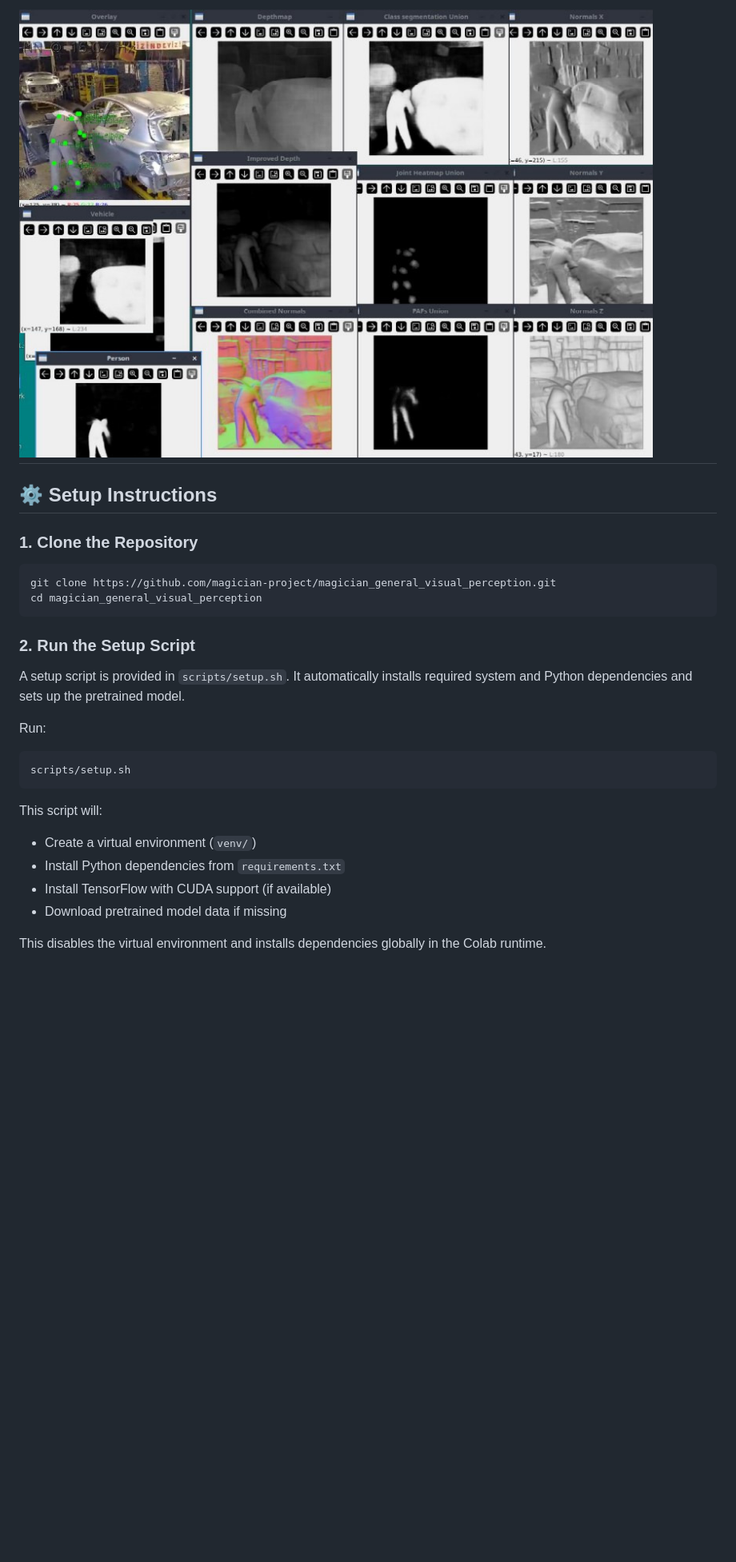
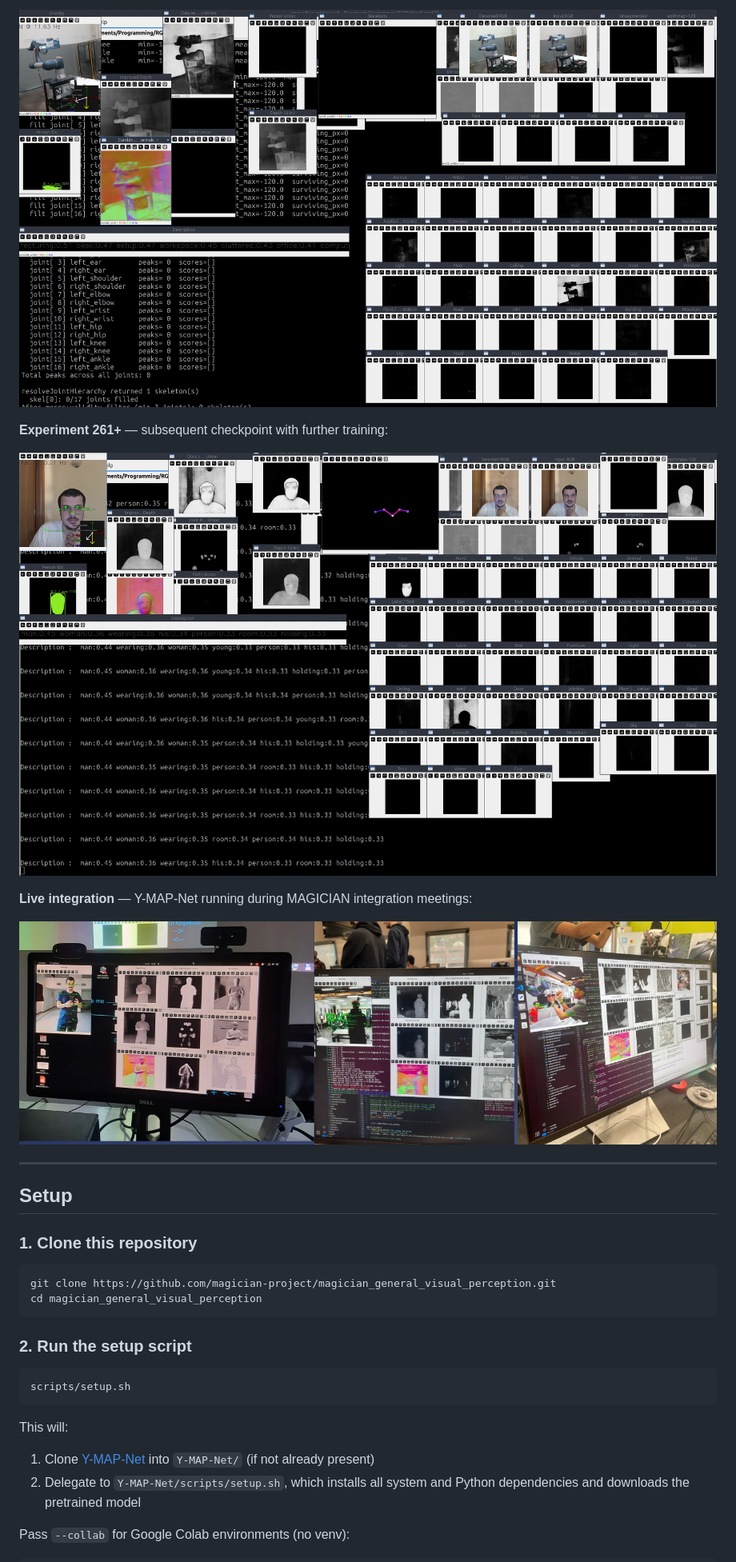
Before and after one commit to magician-project/magician_general_visual_perception, a Markdown page: README.md, the part around one of its changes. Shown at 80% size. Drawn GitHub-style; pictures changed too: doc/exp260plus.jpg (added), doc/exp261plus.jpg (added); blank space fills up the shorter version.

````diff
--- a/README.md
+++ b/README.md
@@ -33,33 +38,35 @@ This work is part of the **Magician Project**, a European initiative focused on
 
-![Screenshot of Y-MAP-NET working on data from factory floor](https://github.com/magician-project/magician_general_visual_perception/blob/main/doc/screenshot1.jpg?raw=true)
+![Experiment 260+ training checkpoint results](doc/exp260plus.jpg)
+
+**Experiment 261+** — subsequent checkpoint with further training:
+
+![Experiment 261+ training checkpoint results](doc/exp261plus.jpg)
+
+**Live integration** — Y-MAP-Net running during MAGICIAN integration meetings:
+
+![Y-MAP-Net during Magician integration](doc/screenshot2.jpg)
+
 ---
 
-## ⚙️ Setup Instructions
+## Setup
 
-### 1. Clone the Repository
+### 1. Clone this repository
 
 ```bash
 git clone https://github.com/magician-project/magician_general_visual_perception.git
 cd magician_general_visual_perception
 ```
 
-### 2. Run the Setup Script
-
-A setup script is provided in `scripts/setup.sh`.
-It automatically installs required system and Python dependencies and sets up the pretrained model.
-
-Run:
+### 2. Run the setup script
 
 ```bash
 scripts/setup.sh
 ```
 
-This script will:
+This will:
 
-* Create a virtual environment (`venv/`)
-* Install Python dependencies from `requirements.txt`
-* Install TensorFlow with CUDA support (if available)
-* Download pretrained model data if missing
+1. Clone [Y-MAP-Net](https://github.com/FORTH-ICS-CVRL-HCCV/Y-MAP-Net) into `Y-MAP-Net/` (if not already present)
+2. Delegate to `Y-MAP-Net/scripts/setup.sh`, which installs all system and Python dependencies and downloads the pretrained model
 
-This disables the virtual environment and installs dependencies globally in the Colab runtime.
+Pass `--collab` for Google Colab environments (no venv):
 
````
Also changed, not shown: other parts of README.md (+62 -120 lines).
